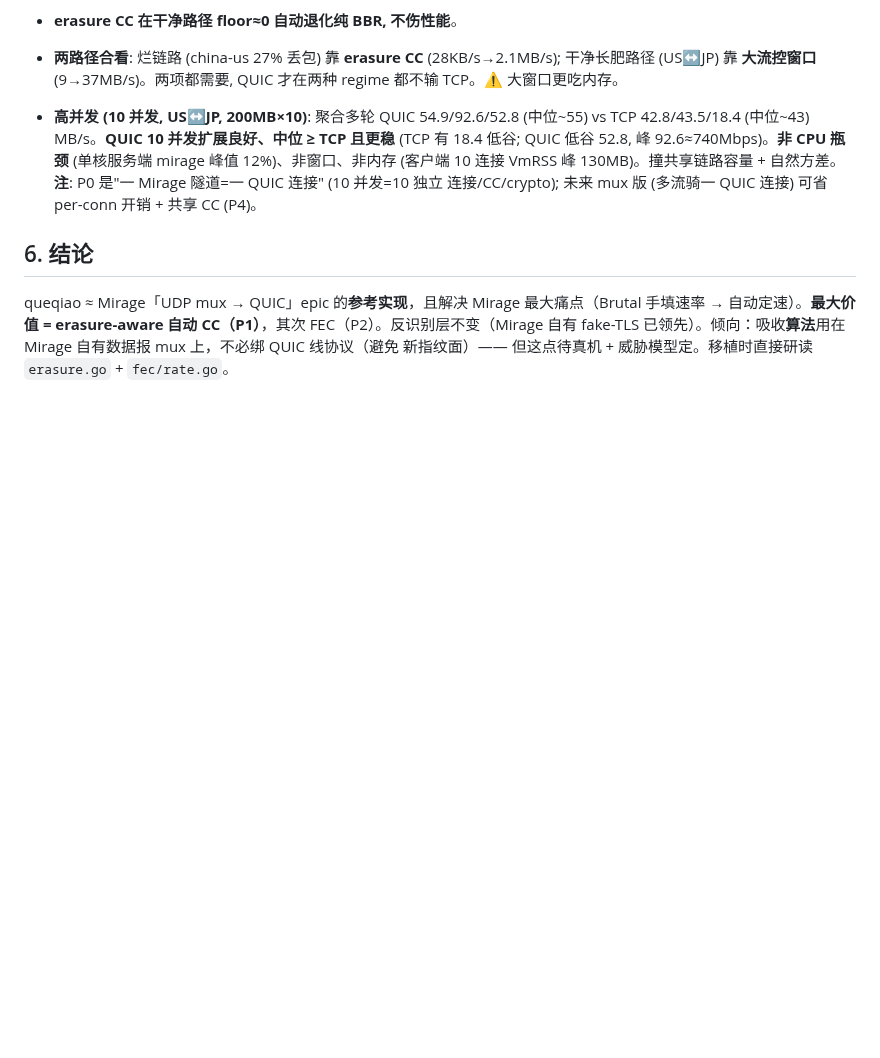
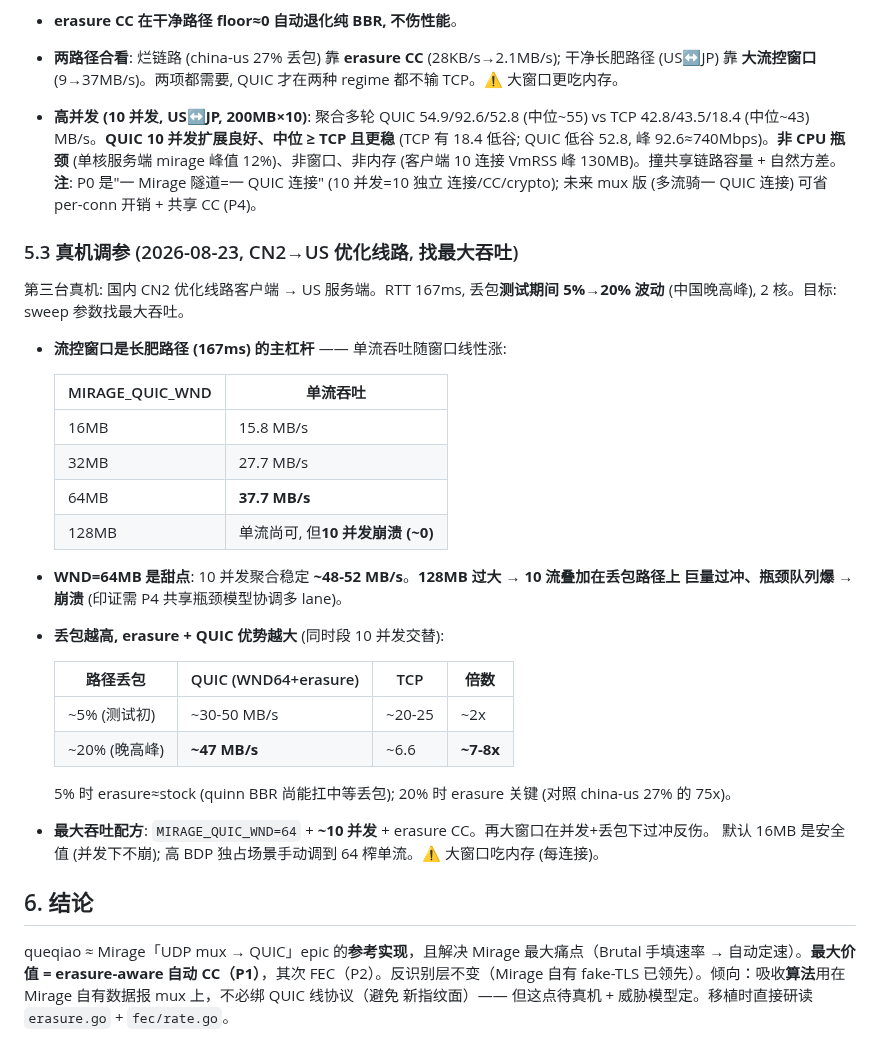
Before and after one commit to zdgt0226/Mirage-rs, a Markdown page: docs/quic-transport-design.md, the part around the change. GitHub-like rendering; blank space fills up the shorter version.

Commit message:
docs(transport): QUIC 调参真机数据 (CN2→US, 找最大吞吐)
第三台真机 CN2 优化线路→US (167ms, 丢包 5%→20% 波动)。sweep 找最大吞吐:
- 流控窗口是长肥路径主杠杆: 单流随 WND 线性涨 16→64MB = 15.8→37.7 MB/s
- WND=64 甜点 (10并发稳定~50); 128MB 过大→并发+丢包下巨量过冲崩溃 (需 P4 共享瓶颈)
- 丢包越高优势越大: 5% 时 QUIC~2x TCP; 20% 时 QUIC~47 vs TCP~6.6 = ~7-8x
- 最大吞吐配方: MIRAGE_QUIC_WND=64 + ~10并发 + erasure CC

详见 docs/quic-transport-design.md §5.3。

Co-Authored-By: Claude Opus 4.8 <noreply@anthropic.com>

```diff
--- a/docs/quic-transport-design.md
+++ b/docs/quic-transport-design.md
@@ -200,6 +200,34 @@ US 服务端 ↔ JP 客户端, 500MB 下载。路径: **RTT 111ms, 0% 丢包, md
   峰 130MB)。撞共享链路容量 + 自然方差。**注**: P0 是"一 Mirage 隧道=一 QUIC 连接" (10 并发=10 独立
   连接/CC/crypto); 未来 mux 版 (多流骑一 QUIC 连接) 可省 per-conn 开销 + 共享 CC (P4)。
 
+### 5.3 真机调参 (2026-08-23, CN2→US 优化线路, 找最大吞吐)
+
+第三台真机: 国内 CN2 优化线路客户端 → US 服务端。RTT 167ms, 丢包**测试期间 5%→20% 波动**
+(中国晚高峰), 2 核。目标: sweep 参数找最大吞吐。
+
+- **流控窗口是长肥路径 (167ms) 的主杠杆** —— 单流吞吐随窗口线性涨:
+
+  | MIRAGE_QUIC_WND | 单流吞吐 |
+  |---|---|
+  | 16MB | 15.8 MB/s |
+  | 32MB | 27.7 MB/s |
+  | 64MB | **37.7 MB/s** |
+  | 128MB | 单流尚可, 但**10 并发崩溃 (~0)** |
+
+- **WND=64MB 是甜点**: 10 并发聚合稳定 **~48-52 MB/s**。**128MB 过大 → 10 流叠加在丢包路径上
+  巨量过冲、瓶颈队列爆 → 崩溃** (印证需 P4 共享瓶颈模型协调多 lane)。
+- **丢包越高, erasure + QUIC 优势越大** (同时段 10 并发交替):
+
+  | 路径丢包 | QUIC (WND64+erasure) | TCP | 倍数 |
+  |---|---|---|---|
+  | ~5% (测试初) | ~30-50 MB/s | ~20-25 | ~2x |
+  | ~20% (晚高峰) | **~47 MB/s** | ~6.6 | **~7-8x** |
+
+  5% 时 erasure≈stock (quinn BBR 尚能扛中等丢包); 20% 时 erasure 关键 (对照 china-us 27% 的 75x)。
+
+- **最大吞吐配方**: `MIRAGE_QUIC_WND=64` + **~10 并发** + erasure CC。再大窗口在并发+丢包下过冲反伤。
+  默认 16MB 是安全值 (并发下不崩); 高 BDP 独占场景手动调到 64 榨单流。⚠️ 大窗口吃内存 (每连接)。
+
 ## 6. 结论
 
 queqiao ≈ Mirage「UDP mux → QUIC」epic 的**参考实现**，且解决 Mirage 最大痛点（Brutal 手填速率
```
Also changed, not shown: brain/pages/quic-transport-design.md (+6 -0 lines).
